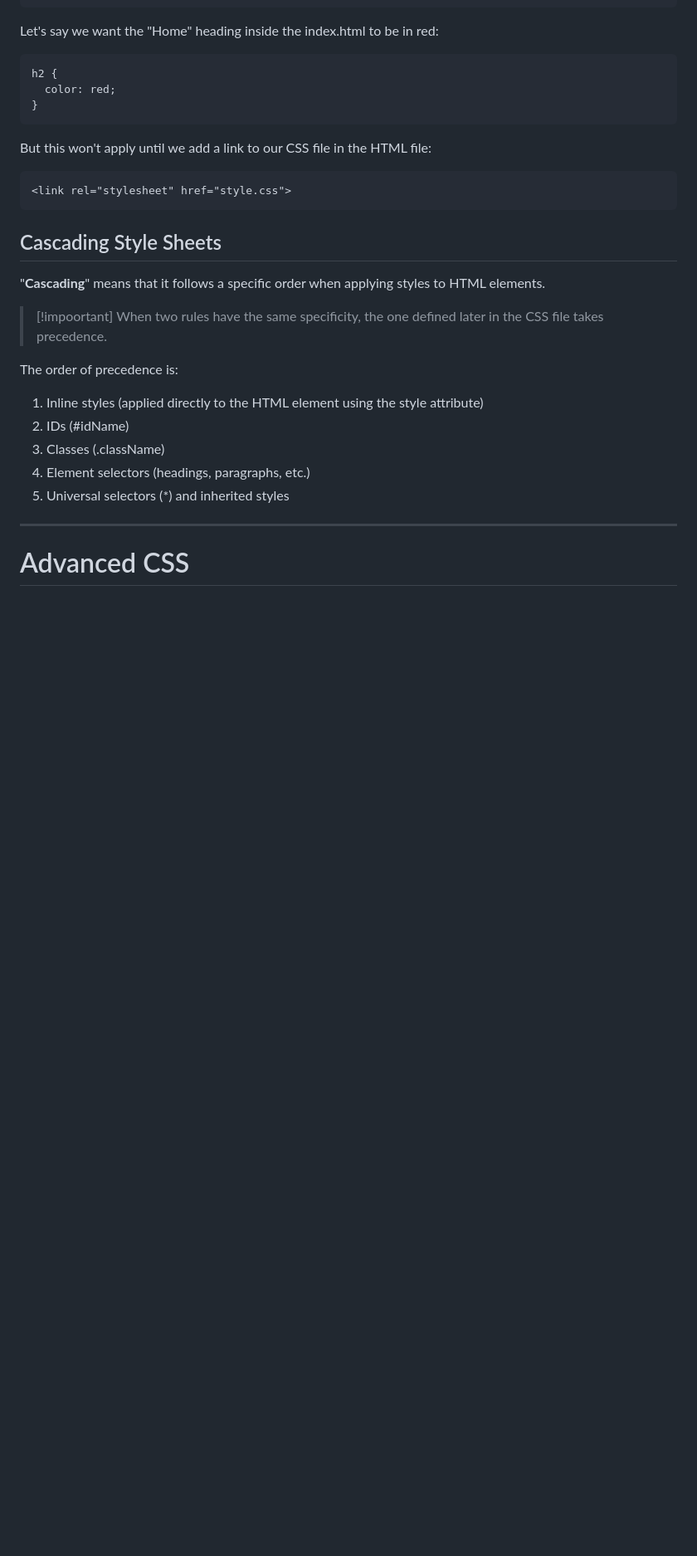
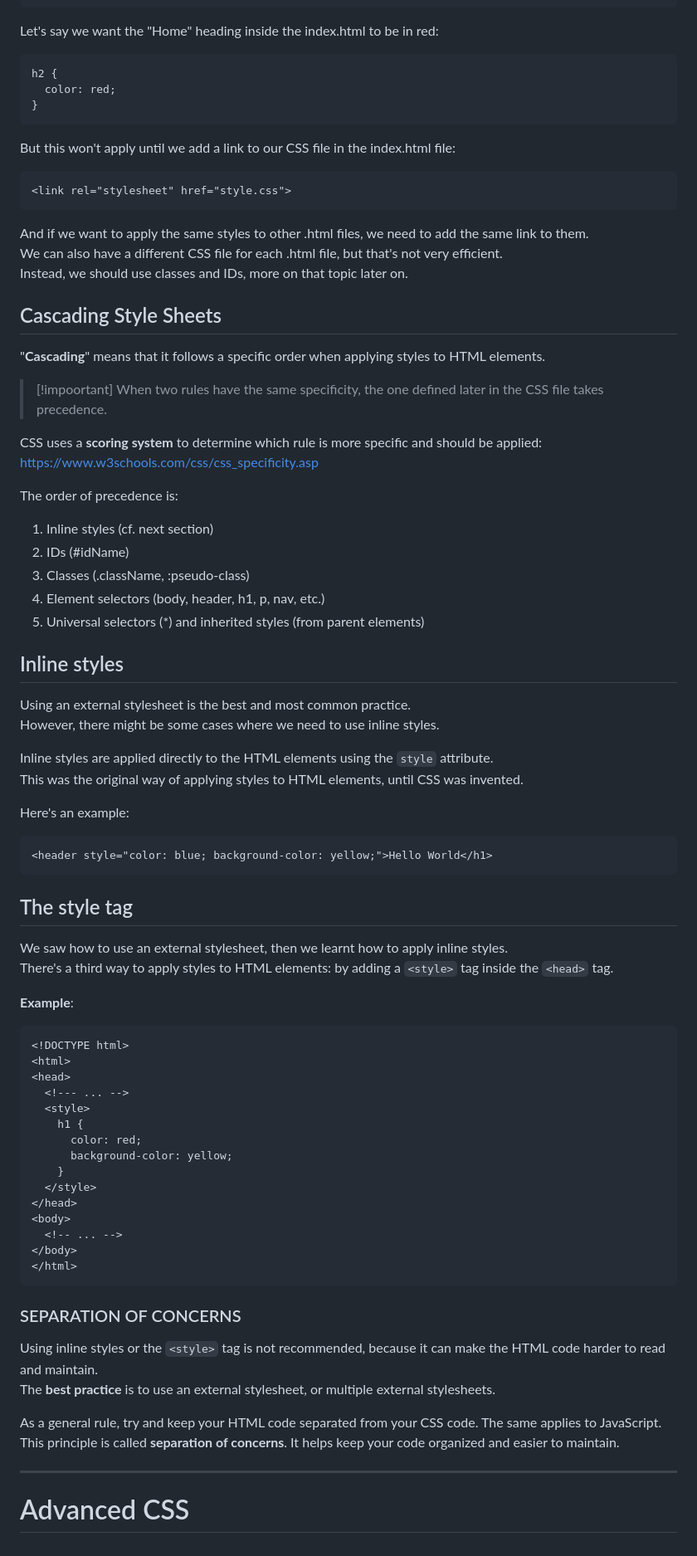
Before and after one commit to fastoch/Complete_Web_Dev_ZTM, a Markdown page: README.md, the part around the change printed below. Shown: that part at 83% size. Drawn GitHub-style; blank space fills up the shorter version.

Commit message:
CSS properties

````diff
--- a/README.md
+++ b/README.md
@@ -269,10 +271,14 @@ h2 {
 }
 ```
 
-But this won't apply until we add a link to our CSS file in the HTML file:
+But this won't apply until we add a link to our CSS file in the index.html file:
 ```html
 <link rel="stylesheet" href="style.css">
 ```
+
+And if we want to apply the same styles to other .html files, we need to add the same link to them.
+We can also have a different CSS file for each .html file, but that's not very efficient.
+Instead, we should use classes and IDs, more on that topic later on.
 
 ## Cascading Style Sheets
 
@@ -281,12 +287,60 @@ But this won't apply until we add a link to our CSS file in the HTML file:
 >[!impoortant]
 >When two rules have the same specificity, the one defined later in the CSS file takes precedence.
 
+CSS uses a **scoring system** to determine which rule is more specific and should be applied:
+https://www.w3schools.com/css/css_specificity.asp
+
 The order of precedence is:
-1. Inline styles (applied directly to the HTML element using the style attribute)
+1. Inline styles (cf. next section)
 2. IDs (#idName)
-3. Classes (.className)
-4. Element selectors (headings, paragraphs, etc.)
-5. Universal selectors (*) and inherited styles
+3. Classes (.className, :pseudo-class)
+4. Element selectors (body, header, h1, p, nav, etc.)
+5. Universal selectors (*) and inherited styles (from parent elements)
+
+## Inline styles
+
+Using an external stylesheet is the best and most common practice.
+However, there might be some cases where we need to use inline styles.
+
+Inline styles are applied directly to the HTML elements using the `style` attribute.
+This was the original way of applying styles to HTML elements, until CSS was invented.
+
+Here's an example:
+```html
+<header style="color: blue; background-color: yellow;">Hello World</h1>
+```
+
+## The style tag
+
+We saw how to use an external stylesheet, then we learnt how to apply inline styles.
+There's a third way to apply styles to HTML elements: by adding a `<style>` tag inside the `<head>` tag.
+
+**Example**:
+```html
+<!DOCTYPE html>
+<html>
+<head>
+  <!--- ... -->
+  <style>
+    h1 {
+      color: red;
+      background-color: yellow;
+    }
+  </style>
+</head>
+<body>
+  <!-- ... -->
+</body>
+</html>
+```
+
+### SEPARATION OF CONCERNS
+
+Using inline styles or the `<style>` tag is not recommended, because it can make the HTML code harder to read and maintain.
+The **best practice** is to use an external stylesheet, or multiple external stylesheets.
+
+As a general rule, try and keep your HTML code separated from your CSS code. The same applies to JavaScript.
+This principle is called **separation of concerns**. It helps keep your code organized and easier to maintain.
 
 ---
 
````
Also changed, not shown: other parts of README.md (+2 -0 lines).
